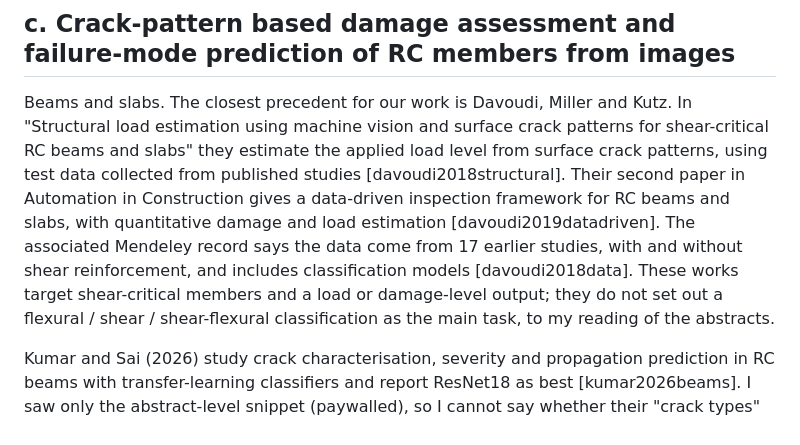
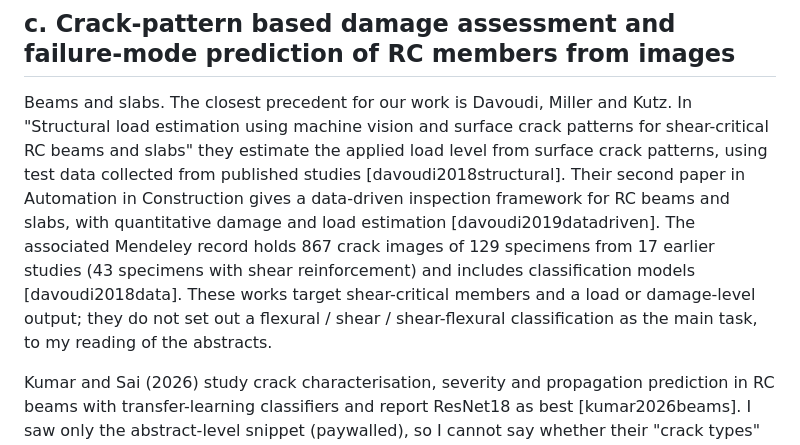
Before and after one commit to theachyuttiwari/rc-beam-crack-patterns, a Markdown page: refs/literature.md, the part around the change. Rendered like a GitHub page.

```diff
--- a/refs/literature.md
+++ b/refs/literature.md
@@ -26,7 +26,7 @@ What this literature mostly does not do is say what the cracks mean for the memb
 
 ## c. Crack-pattern based damage assessment and failure-mode prediction of RC members from images
 
-Beams and slabs. The closest precedent for our work is Davoudi, Miller and Kutz. In "Structural load estimation using machine vision and surface crack patterns for shear-critical RC beams and slabs" they estimate the applied load level from surface crack patterns, using test data collected from published studies [davoudi2018structural]. Their second paper in Automation in Construction gives a data-driven inspection framework for RC beams and slabs, with quantitative damage and load estimation [davoudi2019datadriven]. The associated Mendeley record says the data come from 17 earlier studies, with and without shear reinforcement, and includes classification models [davoudi2018data]. These works target shear-critical members and a load or damage-level output; they do not set out a flexural / shear / shear-flexural classification as the main task, to my reading of the abstracts.
+Beams and slabs. The closest precedent for our work is Davoudi, Miller and Kutz. In "Structural load estimation using machine vision and surface crack patterns for shear-critical RC beams and slabs" they estimate the applied load level from surface crack patterns, using test data collected from published studies [davoudi2018structural]. Their second paper in Automation in Construction gives a data-driven inspection framework for RC beams and slabs, with quantitative damage and load estimation [davoudi2019datadriven]. The associated Mendeley record holds 867 crack images of 129 specimens from 17 earlier studies (43 specimens with shear reinforcement) and includes classification models [davoudi2018data]. These works target shear-critical members and a load or damage-level output; they do not set out a flexural / shear / shear-flexural classification as the main task, to my reading of the abstracts.
 
 Kumar and Sai (2026) study crack characterisation, severity and propagation prediction in RC beams with transfer-learning classifiers and report ResNet18 as best [kumar2026beams]. I saw only the abstract-level snippet (paywalled), so I cannot say whether their "crack types" align with flexure/shear; verify before citing for that purpose.
 
```
Also changed, not shown: data/README.md (+1 -1 lines).
